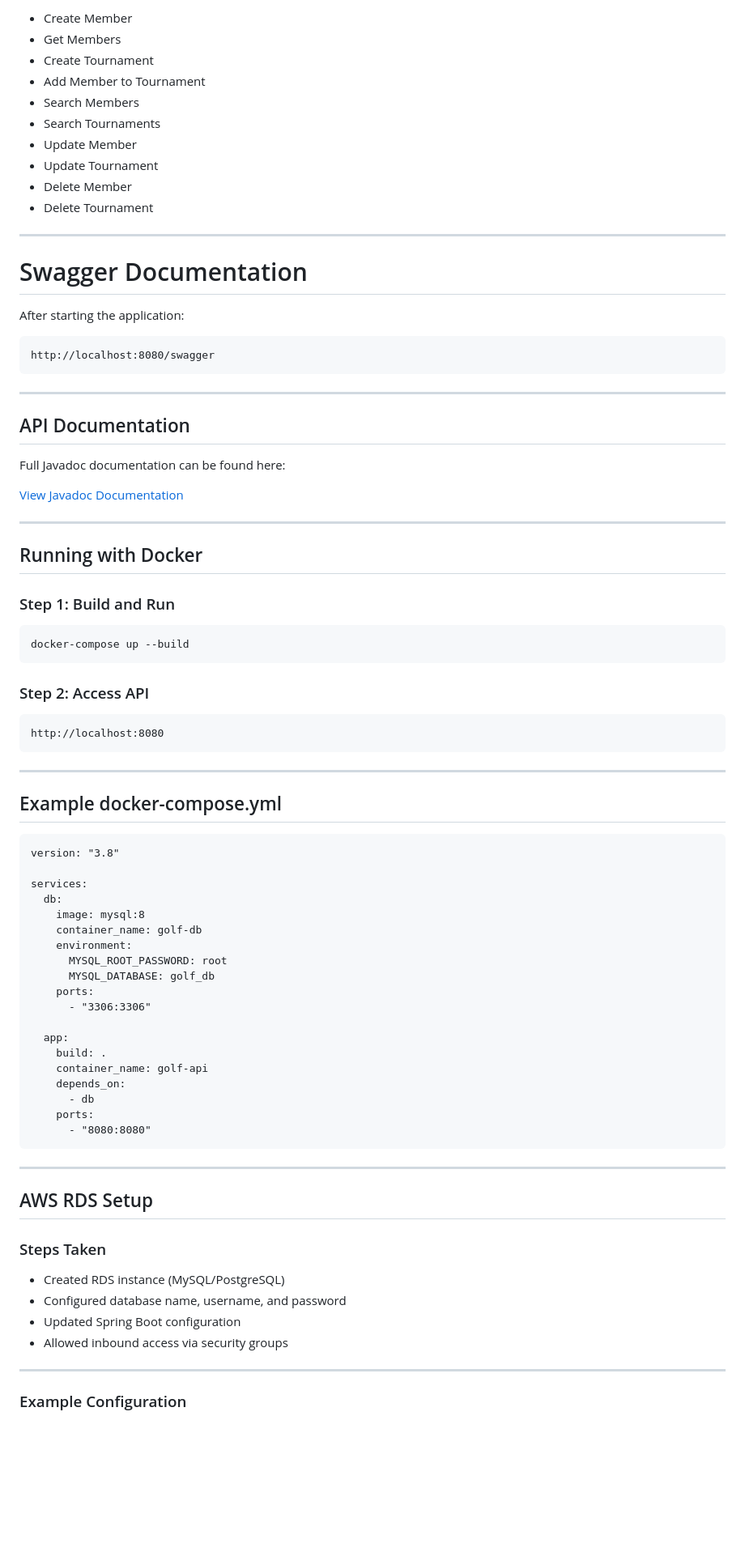
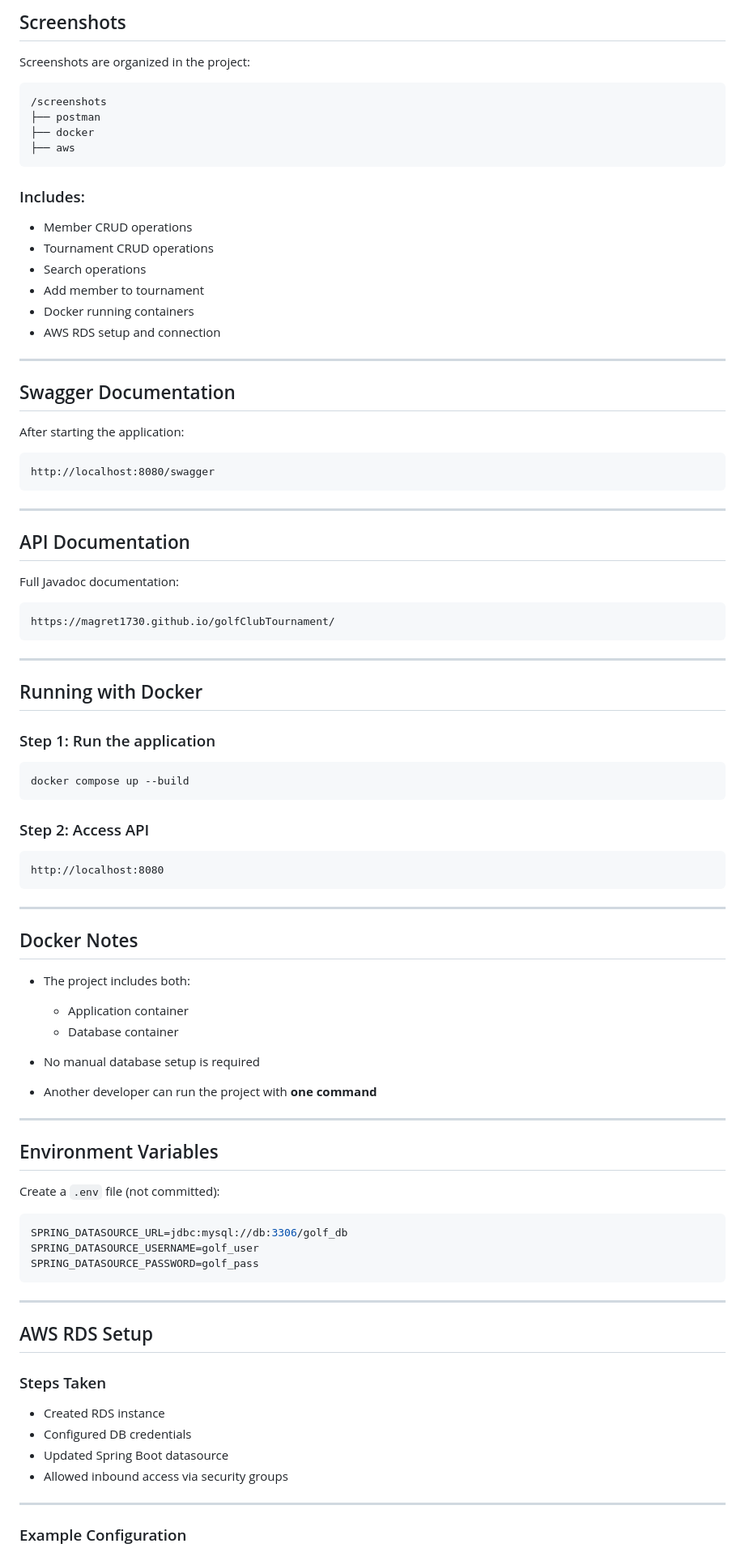
Before and after one commit to Magret1730/golfClubTournament, a Markdown page: README.md, the part around one of its changes. Shown at 81% size. Drawn GitHub-style; blank space fills up the shorter version.

````diff
--- a/README.md
+++ b/README.md
@@ -146,18 +146,27 @@ All endpoints were tested using Postman.
 
-- Create Member
-- Get Members
-- Create Tournament
-- Add Member to Tournament
-- Search Members
-- Search Tournaments
-- Update Member
-- Update Tournament
-- Delete Member
-- Delete Tournament
+## Screenshots
+
+Screenshots are organized in the project:
+
+```
+/screenshots
+├── postman
+├── docker
+├── aws
+```
+
+### Includes:
+
+- Member CRUD operations
+- Tournament CRUD operations
+- Search operations
+- Add member to tournament
+- Docker running containers
+- AWS RDS setup and connection
 
 ---
 
-# Swagger Documentation
+## Swagger Documentation
 
 After starting the application:
 
@@ -169,18 +178,19 @@ http://localhost:8080/swagger
 
 ## API Documentation
 
-Full Javadoc documentation can be found here:
-
-[View Javadoc Documentation](https://magret1730.github.io/golfClubTournament/)
+Full Javadoc documentation:
+```
+https://magret1730.github.io/golfClubTournament/
+```
 
 ---
 
 ## Running with Docker
 
-### Step 1: Build and Run
+### Step 1: Run the application
 
-```bash
-docker-compose up --build
+```
+docker compose up --build
 ```
 
 ### Step 2: Access API
@@ -191,28 +201,26 @@ http://localhost:8080
 
 ---
 
-## Example docker-compose.yml
+## Docker Notes
 
-```
-version: "3.8"
+- The project includes both:
+  - Application container
+  - Database container
 
-services:
-  db:
-    image: mysql:8
-    container_name: golf-db
-    environment:
-      MYSQL_ROOT_PASSWORD: root
-      MYSQL_DATABASE: golf_db
-    ports:
-      - "3306:3306"
+- No manual database setup is required
 
-  app:
-    build: .
-    container_name: golf-api
-    depends_on:
-      - db
-    ports:
-      - "8080:8080"
+- Another developer can run the project with **one command**
+
+---
+
+## Environment Variables
+
+Create a `.env` file (not committed):
+
+```env
+SPRING_DATASOURCE_URL=jdbc:mysql://db:3306/golf_db
+SPRING_DATASOURCE_USERNAME=golf_user
+SPRING_DATASOURCE_PASSWORD=golf_pass
 ```
 
 ---
@@ -221,9 +229,9 @@ services:
 
 ### Steps Taken
 
-- Created RDS instance (MySQL/PostgreSQL)
-- Configured database name, username, and password
-- Updated Spring Boot configuration
+- Created RDS instance
+- Configured DB credentials
+- Updated Spring Boot datasource
 - Allowed inbound access via security groups
 
 ---
````
Also changed, not shown: other parts of README.md (+69 -79 lines).
